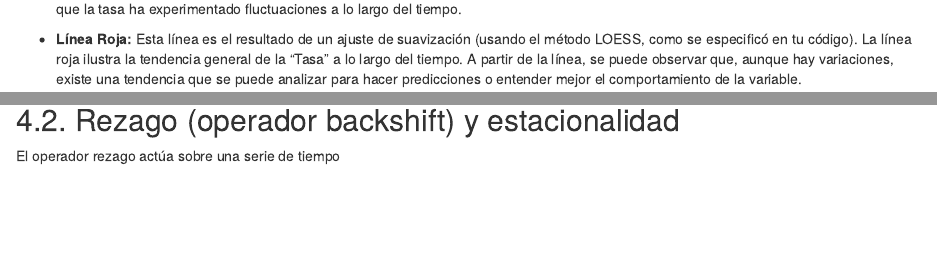
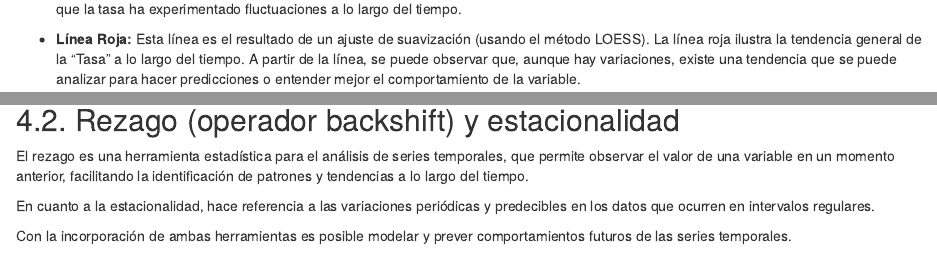
Before and after one commit to Gabrieloc766/TimeSeriesA, an R Markdown document (Analisis.Rmd): the page in a window 1100 px wide, from 1460 px down, and a second part further down, joined at a grey line. Rendered offline with R 4.5, knitr and Pandoc, with nearby package versions; some code elsewhere in the file could not run offline.

Commit message:
sexta version

```diff
--- a/Analisis.Rmd
+++ b/Analisis.Rmd
@@ -117,7 +117,7 @@ ggplot(data2, aes(x = Fecha, y = Tasa)) +
 
 * **Puntos Azules:** Los puntos azules indican los valores de "Tasa" en momentos específicos. Hay una dispersión considerable, sugiriendo que la tasa ha experimentado fluctuaciones a lo largo del tiempo.
 
-* **Línea Roja:** Esta línea es el resultado de un ajuste de suavización (usando el método LOESS, como se especificó en tu código). La línea roja ilustra la tendencia general de la "Tasa" a lo largo del tiempo. A partir de la línea, se puede observar que, aunque hay variaciones, existe una tendencia que se puede analizar para hacer predicciones o entender mejor el comportamiento de la variable.
+* **Línea Roja:** Esta línea es el resultado de un ajuste de suavización (usando el método LOESS). La línea roja ilustra la tendencia general de la "Tasa" a lo largo del tiempo. A partir de la línea, se puede observar que, aunque hay variaciones, existe una tendencia que se puede analizar para hacer predicciones o entender mejor el comportamiento de la variable.
 
 * **Variaciones:** La gráfica muestra que la Tasa ha tenido picos y valles, lo que podría indicar variaciones estacionales o influencias externas que afectan la variable a lo largo del tiempo. A partir de la línea de suavización, parece que la Tasa ha ido disminuyendo o estabilizándose en ciertos períodos, teniendo una caída significativa desde 1999 hasta 2003,  y un aumento importante de 2021 a 2024.
 
@@ -229,7 +229,11 @@ ggplot(data2) +
 ## 4.2. Rezago (operador backshift) y estacionalidad
 
 
-El operador rezago actúa sobre una serie de tiempo
+El rezago es una herramienta estadística para el análisis de series temporales, que permite observar el valor de una variable en un momento anterior, facilitando la identificación de patrones y tendencias a lo largo del tiempo.
+
+En cuanto a la estacionalidad, hace referencia a las variaciones periódicas y predecibles en los datos que ocurren en intervalos regulares.
+
+Con la incorporación de ambas herramientas es posible modelar y prever comportamientos futuros de las series temporales.
 
 
 
```
Also changed, not shown: Analisis.html, Analisis.Rmd (8 more changed lines).
